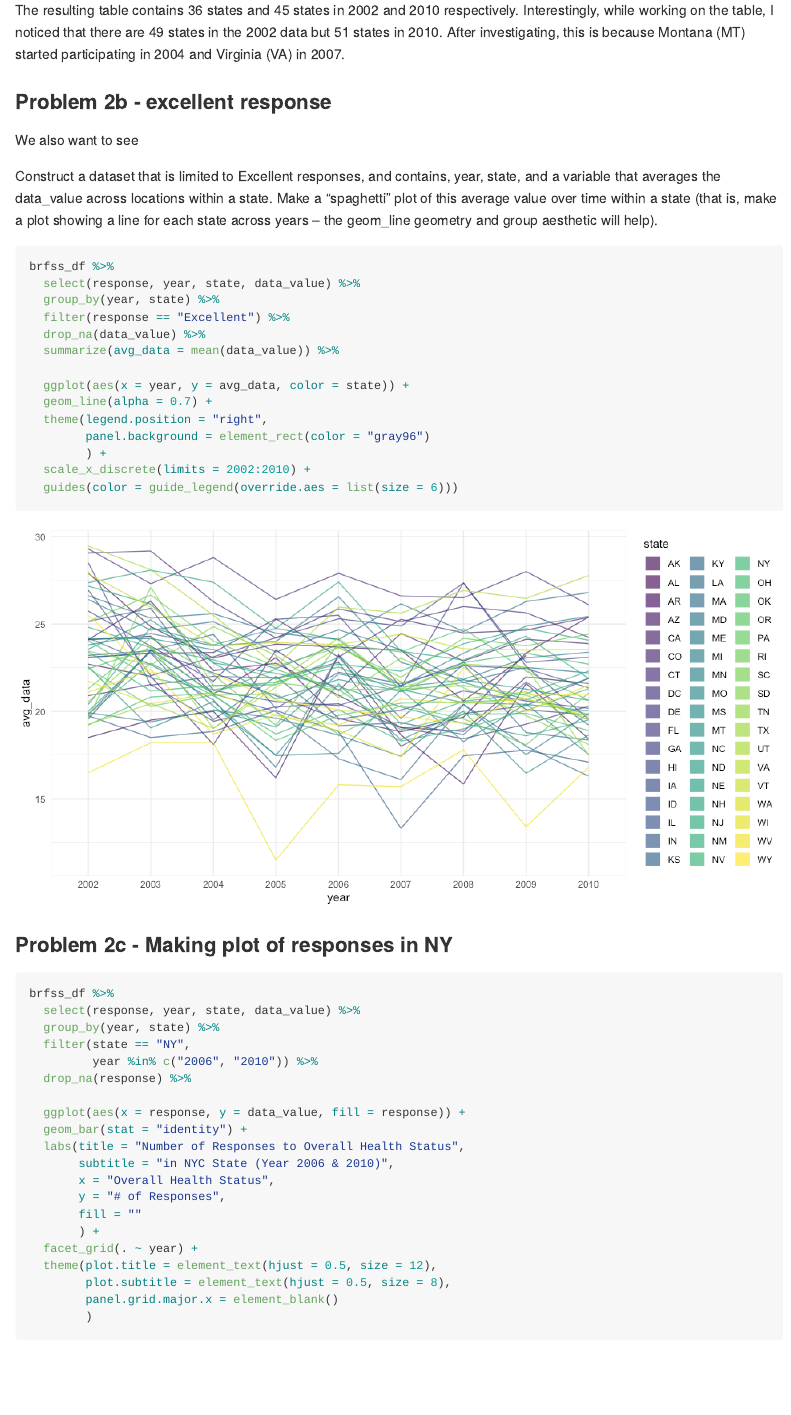
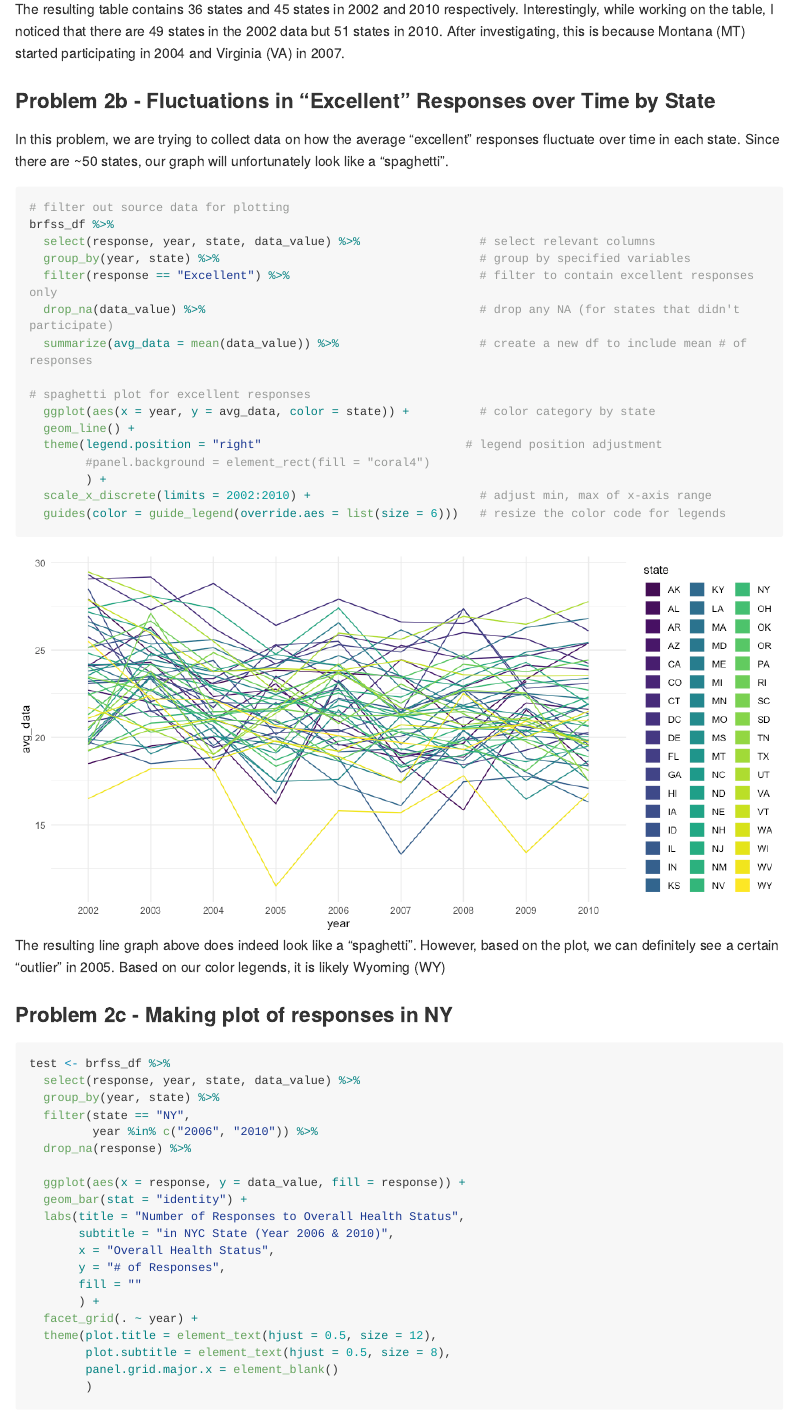
Before and after one commit to Mediculus/p8105_hw3_ksw2137, an R Markdown document (p8105_hw3_ksw2137.Rmd): the page in a window 1100 px wide, from 6740 px down before the commit and from 6830 px down after it, so that both start at the same text. The pictures show the output file p8105_hw3_ksw2137.md that the author committed with the source, drawn offline in the style of GitHub; long lines of code are wrapped.

Commit message:
fixed problem 2 misunderstanding

````diff
--- a/p8105_hw3_ksw2137.Rmd
+++ b/p8105_hw3_ksw2137.Rmd
@@ -259,36 +261,38 @@ knitr::kable(list(t1 = head(count_loc_2010)[1:18],     # prints the first segmen
 
 The resulting table contains `r ncol(count_loc_2002)` states and `r ncol(count_loc_2010)` states in 2002 and 2010 respectively. Interestingly, while working on the table, I noticed that there are 49 states in the 2002 data but 51 states in 2010. After investigating, this is because Montana (MT) started participating in 2004 and Virginia (VA) in 2007.
 
-### Problem 2b - excellent response
+### Problem 2b - Fluctuations in "Excellent" Responses over Time by State
 
-We also want to see
-
-Construct a dataset that is limited to Excellent responses, and contains, year, state, and a variable that averages the data_value across locations within a state. Make a “spaghetti” plot of this average value over time within a state (that is, make a plot showing a line for each state across years – the geom_line geometry and group aesthetic will help).
+In this problem, we are trying to collect data on how the average "excellent" responses fluctuate over time in each state. Since there are ~50 states, our graph will unfortunately look like a "spaghetti".
 
 ```{r spaghetti_plot}
 
+# filter out source data for plotting
 brfss_df %>%
-  select(response, year, state, data_value) %>%
-  group_by(year, state) %>%
-  filter(response == "Excellent") %>%
-  drop_na(data_value) %>%
-  summarize(avg_data = mean(data_value)) %>%
+  select(response, year, state, data_value) %>%                 # select relevant columns
+  group_by(year, state) %>%                                     # group by specified variables
+  filter(response == "Excellent") %>%                           # filter to contain excellent responses only
+  drop_na(data_value) %>%                                       # drop any NA (for states that didn't participate)
+  summarize(avg_data = mean(data_value)) %>%                    # create a new df to include mean # of responses
 
-  ggplot(aes(x = year, y = avg_data, color = state)) +
-  geom_line(alpha = 0.7) +
-  theme(legend.position = "right",
-        panel.background = element_rect(color = "gray96")
+# spaghetti plot for excellent responses
+  ggplot(aes(x = year, y = avg_data, color = state)) +          # color category by state
+  geom_line() +
+  theme(legend.position = "right"                             # legend position adjustment
+        #panel.background = element_rect(fill = "coral4")
         ) +
-  scale_x_discrete(limits = 2002:2010) +
-  guides(color = guide_legend(override.aes = list(size = 6)))
+  scale_x_discrete(limits = 2002:2010) +                        # adjust min, max of x-axis range
+  guides(color = guide_legend(override.aes = list(size = 6)))   # resize the color code for legends
 
 ```
+
+The resulting line graph above does indeed look like a "spaghetti". However, based on the plot, we can definitely see a certain "outlier" in 2005. Based on our color legends, it is likely Wyoming (WY)
 
 ### Problem 2c - Making plot of responses in NY
 
 ```{r response_distr_plot, fig.height = 5}
 
-brfss_df %>%
+test <- brfss_df %>%
   select(response, year, state, data_value) %>%
   group_by(year, state) %>%
   filter(state == "NY",
````
Also changed, not shown: p8105_hw3_ksw2137.md, p8105_hw3_ksw2137_files/figure-gfm/daily_accel_plot-1.png, p8105_hw3_ksw2137_files/figure-gfm/spaghetti_plot-1.png, p8105_hw3_ksw2137.Rmd (44 more changed lines).
